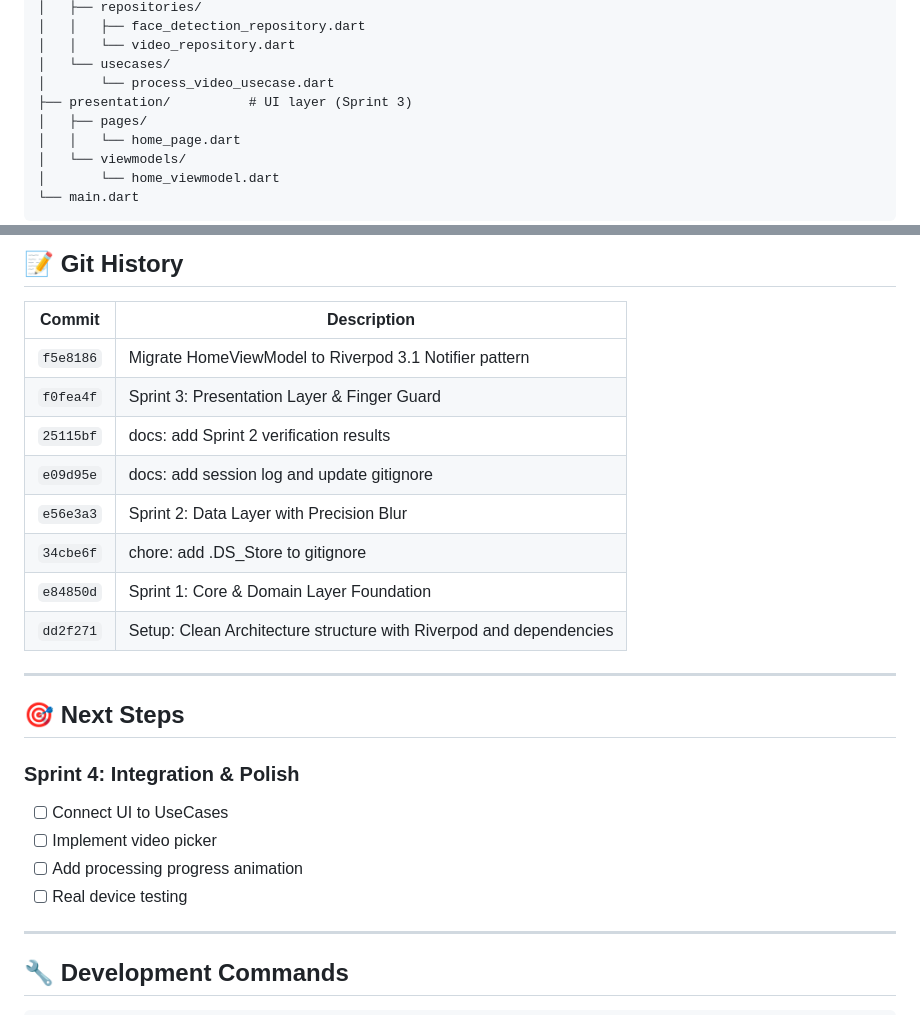
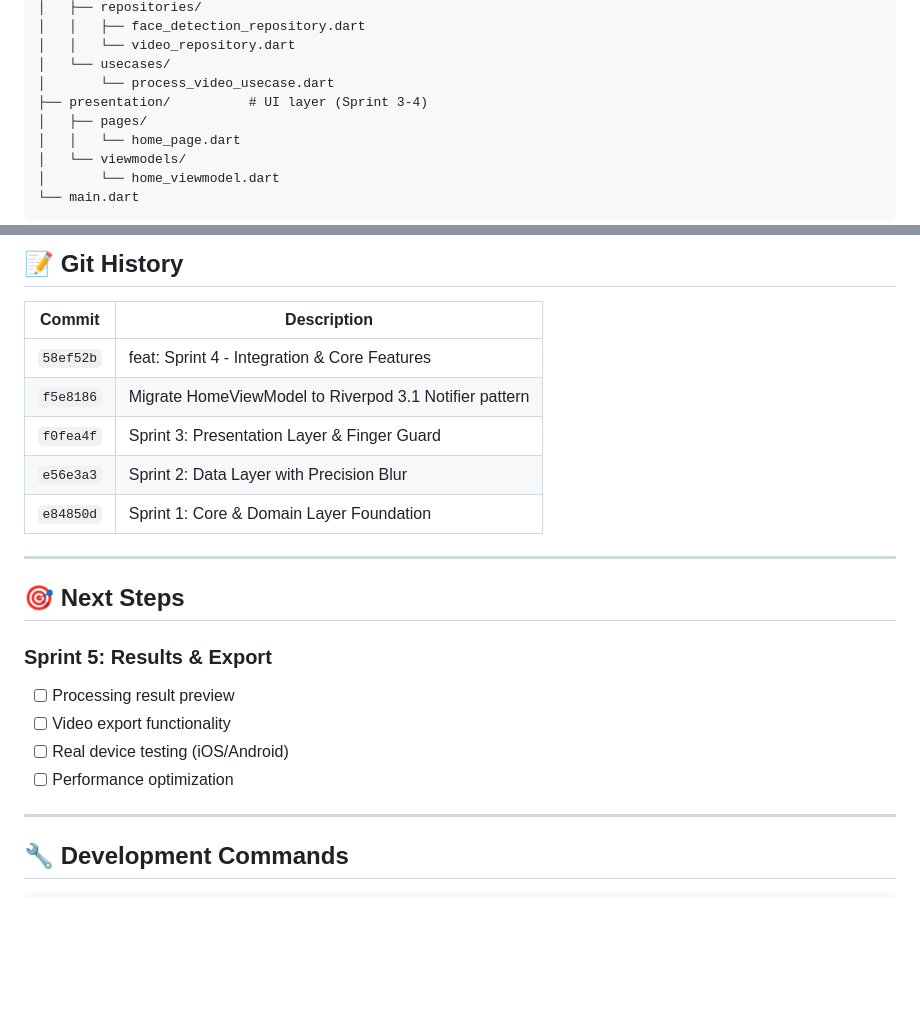
Before and after one commit to uteshpa/nuyna, a Markdown page: docs/walkthrough.md, 2 parts joined by grey strips. Drawn GitHub-style; blank space fills up the shorter version.

```diff
--- a/docs/walkthrough.md
+++ b/docs/walkthrough.md
@@ -42,7 +44,7 @@ lib/
 │   │   └── video_repository.dart
 │   └── usecases/
 │       └── process_video_usecase.dart
-├── presentation/          # UI layer (Sprint 3)
+├── presentation/          # UI layer (Sprint 3-4)
 │   ├── pages/
 │   │   └── home_page.dart
 │   └── viewmodels/
@@ -292,24 +325,21 @@ test/
 
 | Commit | Description |
 |--------|-------------|
+| `58ef52b` | feat: Sprint 4 - Integration & Core Features |
 | `f5e8186` | Migrate HomeViewModel to Riverpod 3.1 Notifier pattern |
 | `f0fea4f` | Sprint 3: Presentation Layer & Finger Guard |
-| `25115bf` | docs: add Sprint 2 verification results |
-| `e09d95e` | docs: add session log and update gitignore |
 | `e56e3a3` | Sprint 2: Data Layer with Precision Blur |
-| `34cbe6f` | chore: add .DS_Store to gitignore |
 | `e84850d` | Sprint 1: Core & Domain Layer Foundation |
-| `dd2f271` | Setup: Clean Architecture structure with Riverpod and dependencies |
 
 ---
 
 ## 🎯 Next Steps
 
-### Sprint 4: Integration & Polish
-- [ ] Connect UI to UseCases
-- [ ] Implement video picker
-- [ ] Add processing progress animation
-- [ ] Real device testing
+### Sprint 5: Results & Export
+- [ ] Processing result preview
+- [ ] Video export functionality
+- [ ] Real device testing (iOS/Android)
+- [ ] Performance optimization
 
 ---
 
```
Also changed, not shown: other parts of docs/walkthrough.md (+35 -2 lines), docs/session_log_2025-12-29.md (+129 -97 lines).
